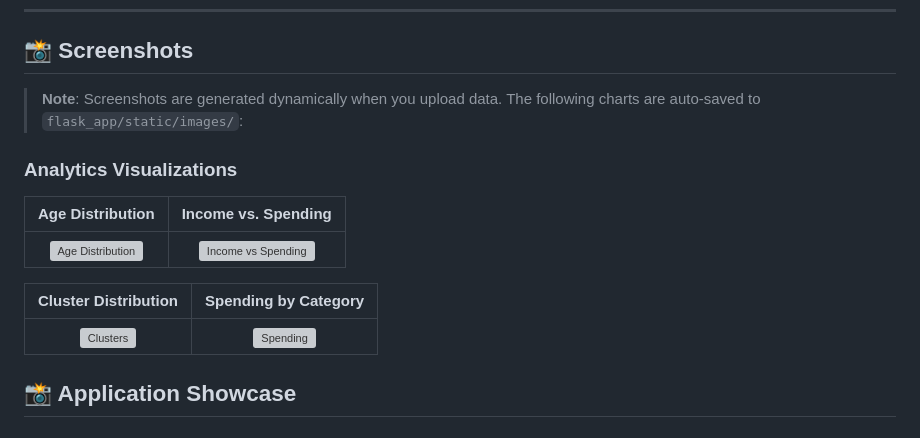
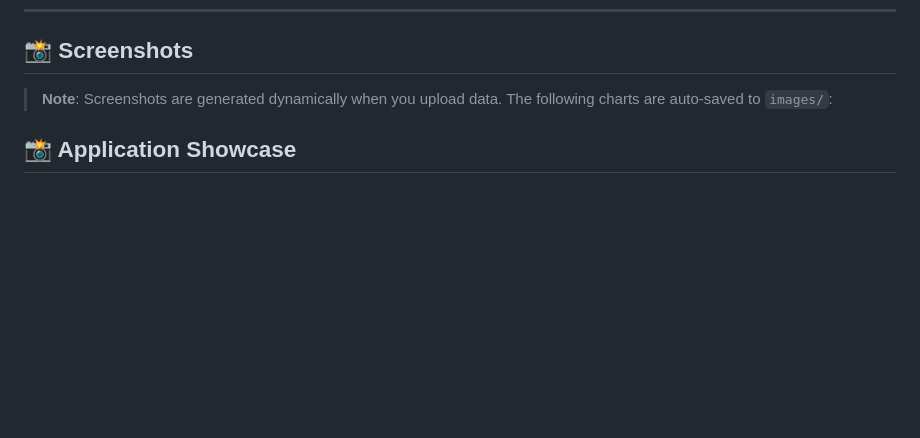
Before and after one commit to abdo-ghg/Retail-Buyer-Segmentation, a Markdown page: README.md, the part around the change. Rendered like a GitHub page; blank space fills up the shorter version; grey boxes are pictures that could not be loaded.

```diff
--- a/README.md
+++ b/README.md
@@ -405,17 +405,7 @@ graph LR
 
 ## 📸 Screenshots
 
-> **Note**: Screenshots are generated dynamically when you upload data. The following charts are auto-saved to `flask_app/static/images/`:
-
-### Analytics Visualizations
-
-| Age Distribution | Income vs. Spending |
-|:---:|:---:|
-| ![Age Distribution](flask_app/static/images/age_distribution.png) | ![Income vs Spending](flask_app/static/images/income_vs_spend.png) |
-
-| Cluster Distribution | Spending by Category |
-|:---:|:---:|
-| ![Clusters](flask_app/static/images/cluster_distribution.png) | ![Spending](flask_app/static/images/spending_by_category.png) |
+> **Note**: Screenshots are generated dynamically when you upload data. The following charts are auto-saved to `images/`:
 
 ## 📸 Application Showcase
 
```
